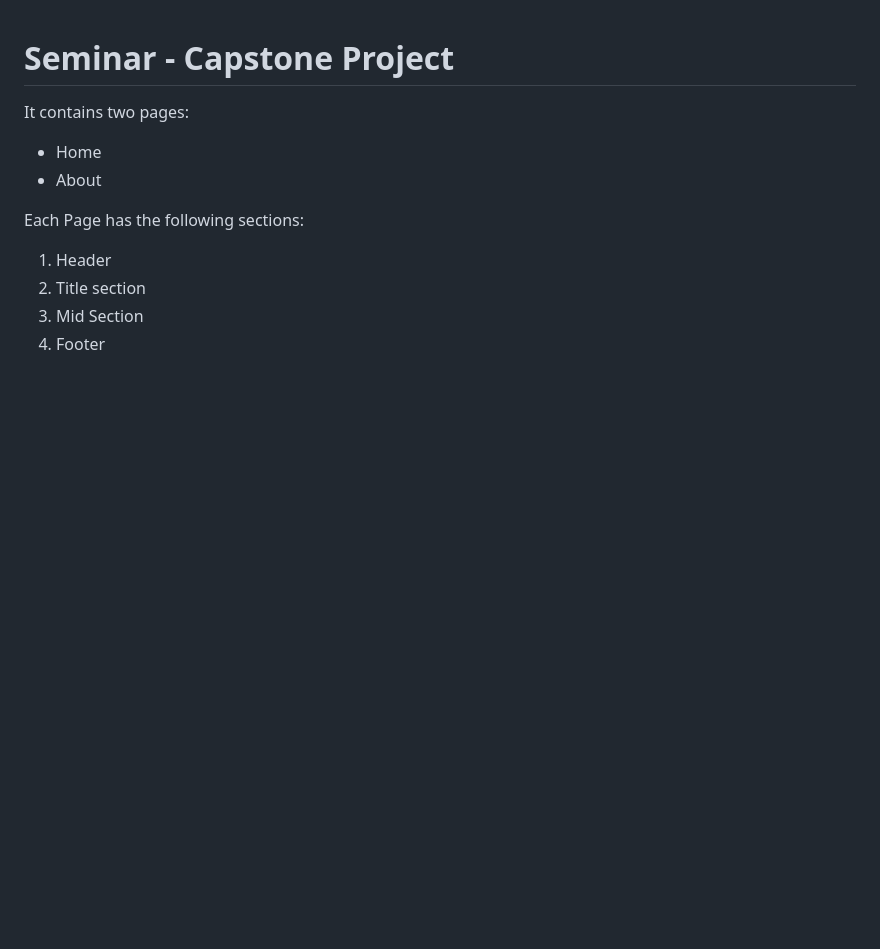
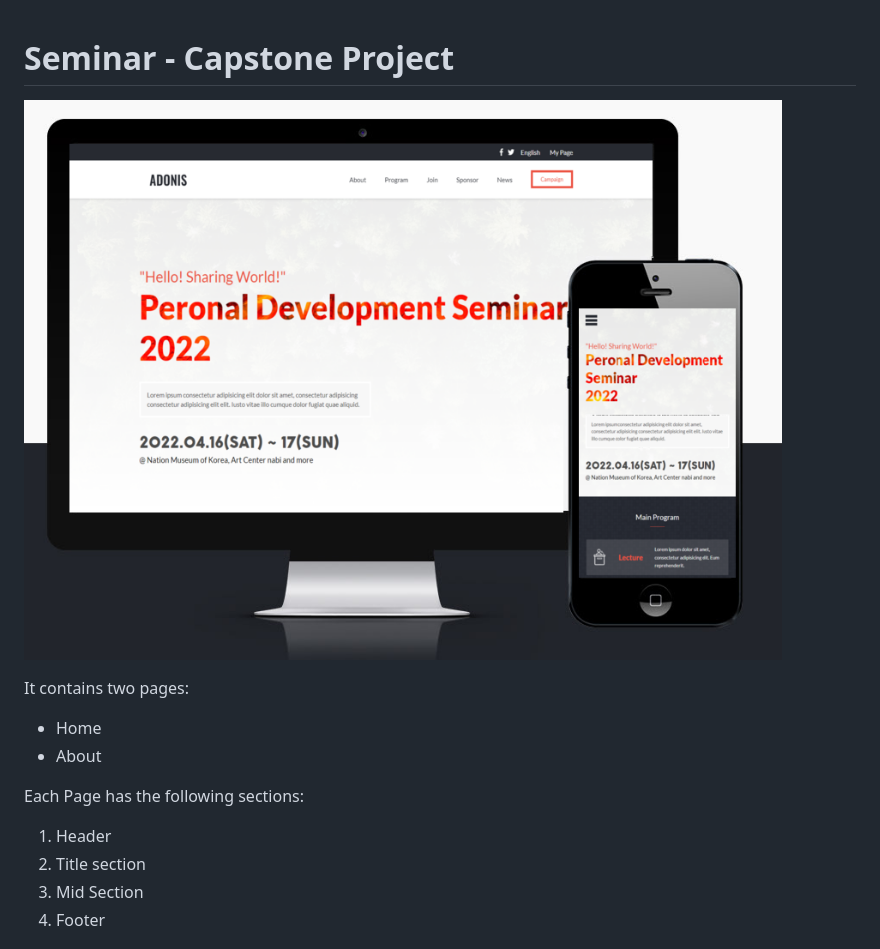
Before and after one commit to jasonfelice/First-Capstone, a Markdown page: README.md, the part around the change. Drawn GitHub-style; pictures changed too: assets/preview/preview.png (added); blank space fills up the shorter version.

Commit message:
Update readme.md: Add a preview image

```diff
--- a/README.md
+++ b/README.md
@@ -1,4 +1,6 @@
 # Seminar - Capstone Project
+
+![Preview](assets/preview/preview.png)
 
 It contains two pages:
 - Home
```
